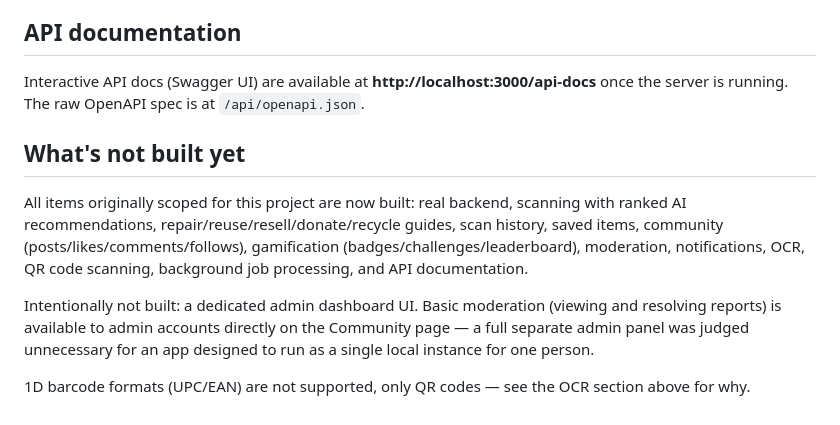
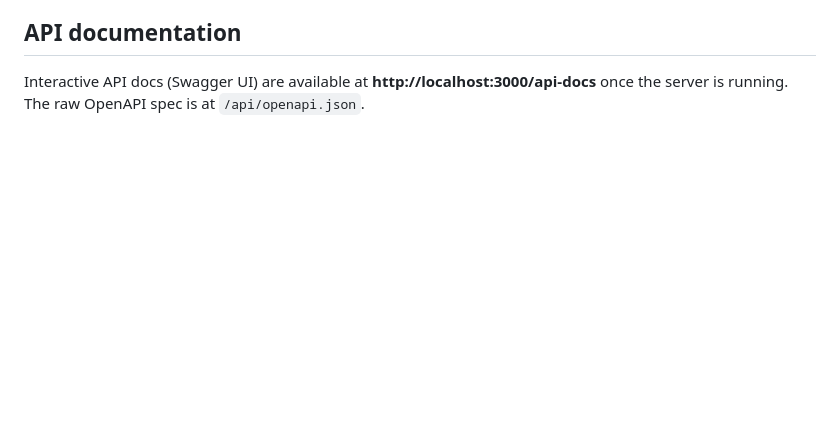
Before and after one commit to Umama2007/life-loop, a Markdown page: README.md, the part around the change. Drawn GitHub-style; blank space fills up the shorter version.

```diff
--- a/README.md
+++ b/README.md
@@ -260,19 +260,3 @@ leaves your machine.
 ## API documentation
 
 Interactive API docs (Swagger UI) are available at **http://localhost:3000/api-docs** once the server is running. The raw OpenAPI spec is at `/api/openapi.json`.
-
-## What's not built yet
-
-All items originally scoped for this project are now built: real backend,
-scanning with ranked AI recommendations, repair/reuse/resell/donate/recycle
-guides, scan history, saved items, community (posts/likes/comments/follows),
-gamification (badges/challenges/leaderboard), moderation, notifications,
-OCR, QR code scanning, background job processing, and API documentation.
-
-Intentionally not built: a dedicated admin dashboard UI. Basic moderation
-(viewing and resolving reports) is available to admin accounts directly on
-the Community page — a full separate admin panel was judged unnecessary for
-an app designed to run as a single local instance for one person.
-
-1D barcode formats (UPC/EAN) are not supported, only QR codes — see the OCR
-section above for why.
```
